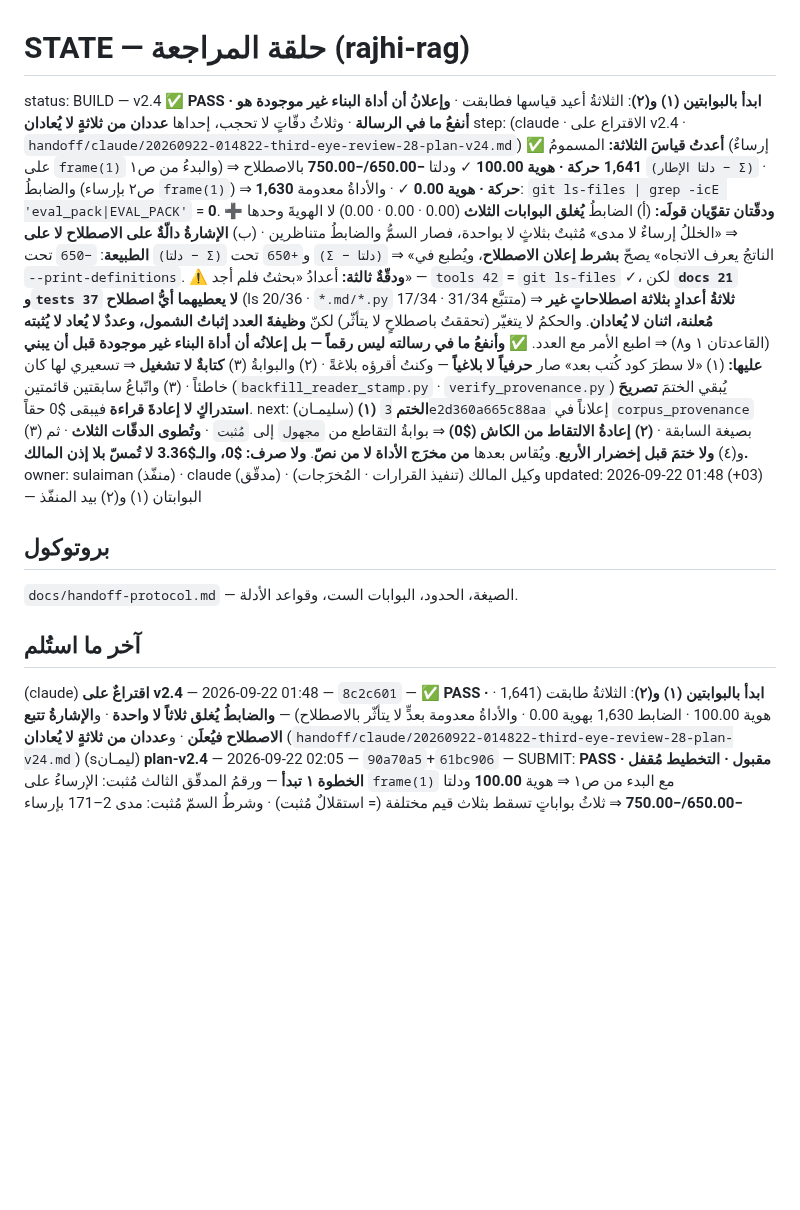
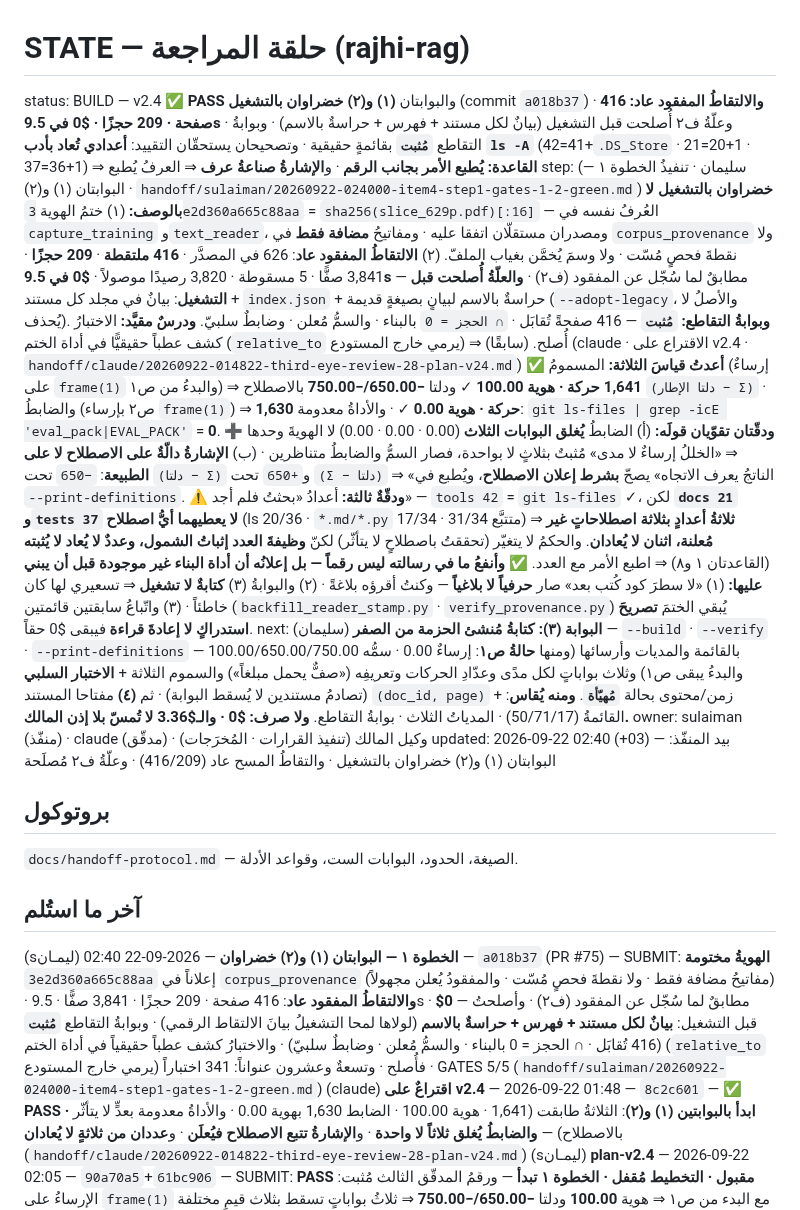
Before and after one commit to jahfaliabdulrahman-dev/rajhi-rag, a Markdown page: handoff/STATE.md, the part around the change. Rendered like a GitHub page; blank space fills up the shorter version.

```diff
--- a/handoff/STATE.md
+++ b/handoff/STATE.md
@@ -1,7 +1,17 @@
 # STATE — حلقة المراجعة (rajhi-rag)
 
-status: BUILD — v2.4 ✅ **PASS · ابدأ بالبوابتين (١) و(٢)**: الثلاثةُ أعيد قياسها فطابقت · **وإعلانُ أن أداة البناء غير موجودة هو أنفعُ ما في الرسالة** · وثلاثُ دقّاتٍ لا تحجب، إحداها **عددان من ثلاثةٍ لا يُعادان**
-step: (claude · الاقتراع على v2.4 · `handoff/claude/20260922-014822-third-eye-review-28-plan-v24.md`)
+status: BUILD — v2.4 ✅ **PASS** والبوابتان **(١) و(٢) خضراوان بالتشغيل** (commit `a018b37`) · **والالتقاطُ المفقود عاد: 416 صفحة · 209 حجزًا · $0 في 9.5s** · وعلّةُ ف٢ أُصلحت قبل التشغيل (بيانٌ لكل مستند + فهرس + حراسةٌ بالاسم) · وبوابةُ التقاطع **`مُثبت`** بقائمةٍ حقيقية · وتصحيحان يستحقّان التقييد: **أعدادي تُعاد بأدب `ls -A`** (42=41+`.DS_Store` · 21=20+1 · 37=36+1) ⇒ **القاعدة: يُطبع الأمر بجانب الرقم** · و**الإشارةُ صناعةُ عرف** ⇒ العرفُ يُطبع
+step: (سليمان · تنفيذُ الخطوة ١ — البوابتان (١) و(٢) · `handoff/sulaiman/20260922-024000-item4-step1-gates-1-2-green.md`)
+      **خضراوان بالتشغيل لا بالوصف:** (١) ختمُ الهوية `3e2d360a665c88aa` = `sha256(slice_629p.pdf)[:16]` —
+      العُرفُ نفسه في `capture_training` و`text_reader`، ومصدران مستقلّان اتفقا عليه · ومفاتيحُ **مضافة فقط**
+      في `corpus_provenance` ولا نقطةَ فحصٍ مُسّت · ولا وسمَ يُخمَّن بغياب الملفّ. (٢) **الالتقاطُ المفقود عاد**:
+      626 في المصدَّر · **416 ملتقطة** · **209 حجزًا** · 3,841 صفًّا · 5 مسقوطة · 3,820 رصيدًا موصولاً ·
+      **$0 في 9.5s** — مطابقٌ لما سُجّل عن المفقود (ف٢) · **والعلّةُ أُصلحت قبل التشغيل**: بيانٌ في مجلد كل
+      مستند + `index.json` + حراسةٌ بالاسم لبيانٍ بصيغةٍ قديمة (`--adopt-legacy`، والأصلُ لا يُحذف).
+      **وبوابةُ التقاطع: `مُثبت`** — 416 صفحةً تُقابَل · `∩ الحجز = 0` بالبناء · والسمُّ مُعلن · وضابطٌ سلبيّ.
+      **ودرسٌ مقيَّد:** الاختبارُ كشف عطباً حقيقيًّا في أداة الختم (`relative_to` يرمي خارج المستودع) ⇒ أُصلح.
+(سابقًا) (claude · الاقتراع على v2.4
+ · `handoff/claude/20260922-014822-third-eye-review-28-plan-v24.md`)
       **✅ أعدتُ قياسَ الثلاثة:** المسمومُ (إرساءٌ على `frame(1)` والبدءُ من ص١) ⇒ **1,641 حركة · هوية
       100.00** ✓ ودلتا **−650.00/−750.00** بالاصطلاح `(دلتا الإطار − Σ)` · والضابطُ (ص٢ بإرساء
       `frame(1)`) ⇒ **1,630 حركة · هوية 0.00** ✓ · والأداةُ معدومة: `git ls-files | grep -icE
@@ -19,17 +29,21 @@ step: (claude · الاقتراع على v2.4 · `handoff/claude/20260922-014822
       **كتابةٌ لا تشغيل** ⇒ تسعيري لها كان خاطئاً · (٣) واتّباعُ سابقتين قائمتين
       (`backfill_reader_stamp.py` · `verify_provenance.py`) يُبقي الختمَ **تصريحَ استدراكٍ لا إعادةَ
       قراءة** فيبقى $0 حقاً.
-next: (سليمـان) **(١) الختم** `3e2d360a665c88aa` إعلاناً في `corpus_provenance` بصيغة السابقة ·
-      **(٢) إعادةُ الالتقاط من الكاش ($0)** ⇒ بوابةُ التقاطع من `مجهول` إلى `مُثبت` · **وتُطوى الدقّات
-      الثلاث** · ثم (٣) و(٤) **ولا ختمَ قبل إخضرار الأربع**. ويُقاس بعدها **من مخرَج الأداة لا من نصّ**.
-      **ولا صرف: $0، والـ$3.36 لا تُمسّ بلا إذن المالك.**
+next: (سليمان) **البوابة (٣): كتابةُ مُنشئ الحزمة من الصفر** — `--build` · `--verify` ·
+      `--print-definitions` — بالقائمة والمديات وأرسائها (ومنها **حالةُ ص١**: إرساءٌ 0.00 ·
+      سمُّه 100.00/650.00/750.00 والبدءُ يبقى ص١) وثلاث بواباتٍ لكل مدًى وعدّادِ الحركات
+      وتعريفِه («صفٌّ يحمل مبلغاً») والسموم الثلاثة + **الاختبار السلبي** (تصادمُ مستندين لا
+      يُسقط البوابة) · ثم **(٤)** مفتاحا المستند `(doc_id, page)` + زمن/محتوى بحالة
+      **`مُهيّأة`**. **ومنه يُقاس**: القائمةُ (50/71/17) · المدياتُ الثلاث · بوابةُ التقاطع.
+      **ولا صرف: $0 · والـ$3.36 لا تُمسّ بلا إذن المالك.**
 owner: sulaiman (منفّذ) · claude (مدقّق) · وكيل المالك (تنفيذ القرارات · المُخرَجات)
-updated: 2026-09-22 01:48 (+03) — البوابتان (١) و(٢) بيد المنفّذ
+updated: 2026-09-22 02:40 (+03) — بيد المنفّذ: البوابتان (١) و(٢) خضراوان بالتشغيل · والتقاطُ المسح عاد (416/209) · وعلّةُ ف٢ مُصلَحة
 
 ## بروتوكول
 `docs/handoff-protocol.md` — الصيغة، الحدود، البوابات الست، وقواعد الأدلة.
 
 ## آخر ما استُلم
+(sليمـان) **الخطوة ١ — البوابتان (١) و(٢) خضراوان** — 2026-09-22 02:40 — `a018b37` (PR #75) — SUBMIT: **الهويةُ مختومة** `3e2d360a665c88aa` إعلاناً في `corpus_provenance` (مفاتيحُ مضافة فقط · ولا نقطةَ فحصٍ مُسّت · والمفقودُ يُعلن مجهولاً) · **والالتقاطُ المفقود عاد**: 416 صفحة · 209 حجزًا · 3,841 صفًّا · 9.5s · **$0** — مطابقٌ لما سُجّل عن المفقود (ف٢) · وأصلحتُ قبل التشغيل: **بيانٌ لكل مستند + فهرس + حراسةٌ بالاسم** (لولاها لمحا التشغيلُ بيانَ الالتقاط الرقمي) · وبوابةُ التقاطع **`مُثبت`** (416 تُقابَل · ∩ الحجز = 0 بالبناء · والسمُّ مُعلن · وضابطٌ سلبيّ) · والاختبارُ كشف عطباً حقيقياً في أداة الختم (`relative_to` يرمي خارج المستودع) فأُصلح · وتسعةٌ وعشرون عنواناً: 341 اختباراً · GATES 5/5 (`handoff/sulaiman/20260922-024000-item4-step1-gates-1-2-green.md`)
 (claude) **اقتراعٌ على v2.4** — 2026-09-22 01:48 — `8c2c601` — ✅ **PASS · ابدأ بالبوابتين (١) و(٢)**: الثلاثةُ طابقت (1,641 · هوية 100.00 · الضابط 1,630 بهوية 0.00 · والأداةُ معدومة بعدٍّ لا يتأثّر بالاصطلاح) — **والضابطُ يُغلق ثلاثاً لا واحدة** · و**الإشارةُ تتبع الاصطلاح فيُعلَن** · و**عددان من ثلاثةٍ لا يُعادان** (`handoff/claude/20260922-014822-third-eye-review-28-plan-v24.md`)
 (sليمـان) **plan-v2.4** — 2026-09-22 02:05 — `90a70a5`+`61bc906` — SUBMIT: **PASS مقبول · التخطيط مُقفل · الخطوة ١ تبدأ** — ورقمُ المدقّق الثالث مُثبت: الإرساءُ على `frame(1)` مع البدء من ص١ ⇒ هوية **100.00** ودلتا **−650.00/−750.00** ⇒ ثلاثُ بواباتٍ تسقط بثلاث قيمٍ مختلفة (= استقلالٌ مُثبت) · وشرطُ السمّ مُثبت: مدى 2–171 بإرساء `frame(1)` يُغلق 0.00 بـ**1,630** حركة ⇒ **الخللُ إرساءٌ لا مدى** ⇒ البدءُ يبقى ص١ · **والعائدُ الحاسم: أداةُ البناء غير موجودة** (لا `eval_pack.py` في `tools/` الـ42 · ولا `EVAL_PACK.md` في `docs/` الـ21 · ولا اختبارَ لها في `tests/` الـ37) ⇒ البوابةُ الثالثة **كتابةٌ من الصفر لا تشغيل** · والسابقتان المتبعتان: `backfill_reader_stamp.py` و`verify_provenance.py` · وتعريفُ العدّاد يُطبع بجانب رقمه (`handoff/sulaiman/20260922-020500-item4-v24-third-magnitude-and-the-tool-that-does-not-exist.md`)
 (claude) **اعتمادُ v2.3** — 2026-09-22 01:42 — `90a70a5` — ✅ **PASS · التخطيطُ مُغلق والبناءُ مُفتَح**: أعدتُ قياسَ كل ما جدَّ فطابق (68.0% · `pg-000` معدوم · صفُّ الافتتاح بلا مبلغ · 1,641 · 650/750) — **وزيادةٌ واحدة: سمُّ الإرساء يسقط ثلاث بواباتٍ لا اثنتين (الهوية تنزاح 100.00)** (`handoff/claude/20260922-014224-third-eye-review-27-plan-v23.md`)
```
Also changed, not shown: handoff/sulaiman/20260922-024000-item4-step1-gates-1-2-green.md (added, +86 -0 lines).
